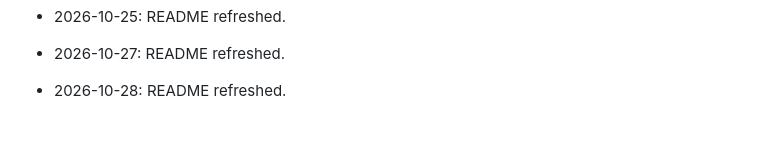
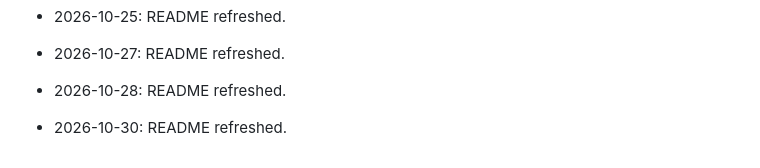
Before and after one commit to HamzaZahid2018/gym-management, a Markdown page: README.md, the part around the change. GitHub-like rendering; blank space fills up the shorter version.

Commit message:
docs: refresh README

```diff
--- a/README.md
+++ b/README.md
@@ -652,3 +652,5 @@ Thank you for using the Gym Management System! Start managing your gym more effi
 
 - 2026-10-27: README refreshed.
 - 2026-10-28: README refreshed.
+
+- 2026-10-30: README refreshed.
```
